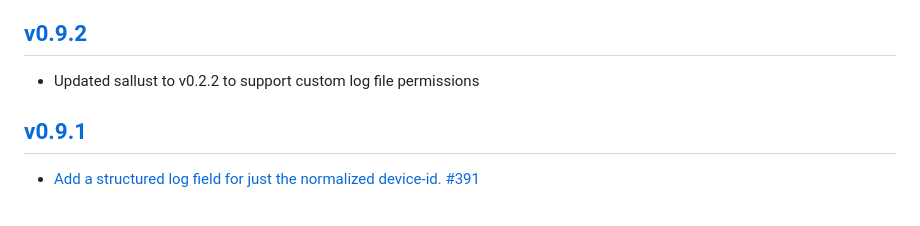
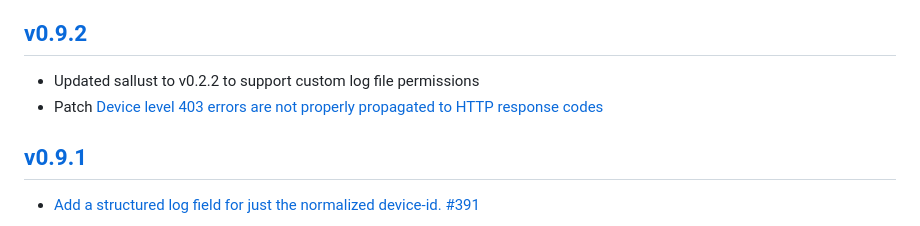
Before and after one commit to xmidt-org/tr1d1um, a Markdown page: CHANGELOG.md, the part around the change. Drawn GitHub-style.

```diff
--- a/CHANGELOG.md
+++ b/CHANGELOG.md
@@ -8,6 +8,7 @@ and this project adheres to [Semantic Versioning](http://semver.org/spec/v2.0.0.
 
 ## [v0.9.2]
 - Updated sallust to v0.2.2 to support custom log file permissions
+- Patch [Device level 403 errors are not properly propagated to HTTP response codes](https://github.com/xmidt-org/tr1d1um/issues/397)
 
 ## [v0.9.1]
 - [Add a structured log field for just the normalized device-id. #391](https://github.com/xmidt-org/tr1d1um/pull/391)
```
